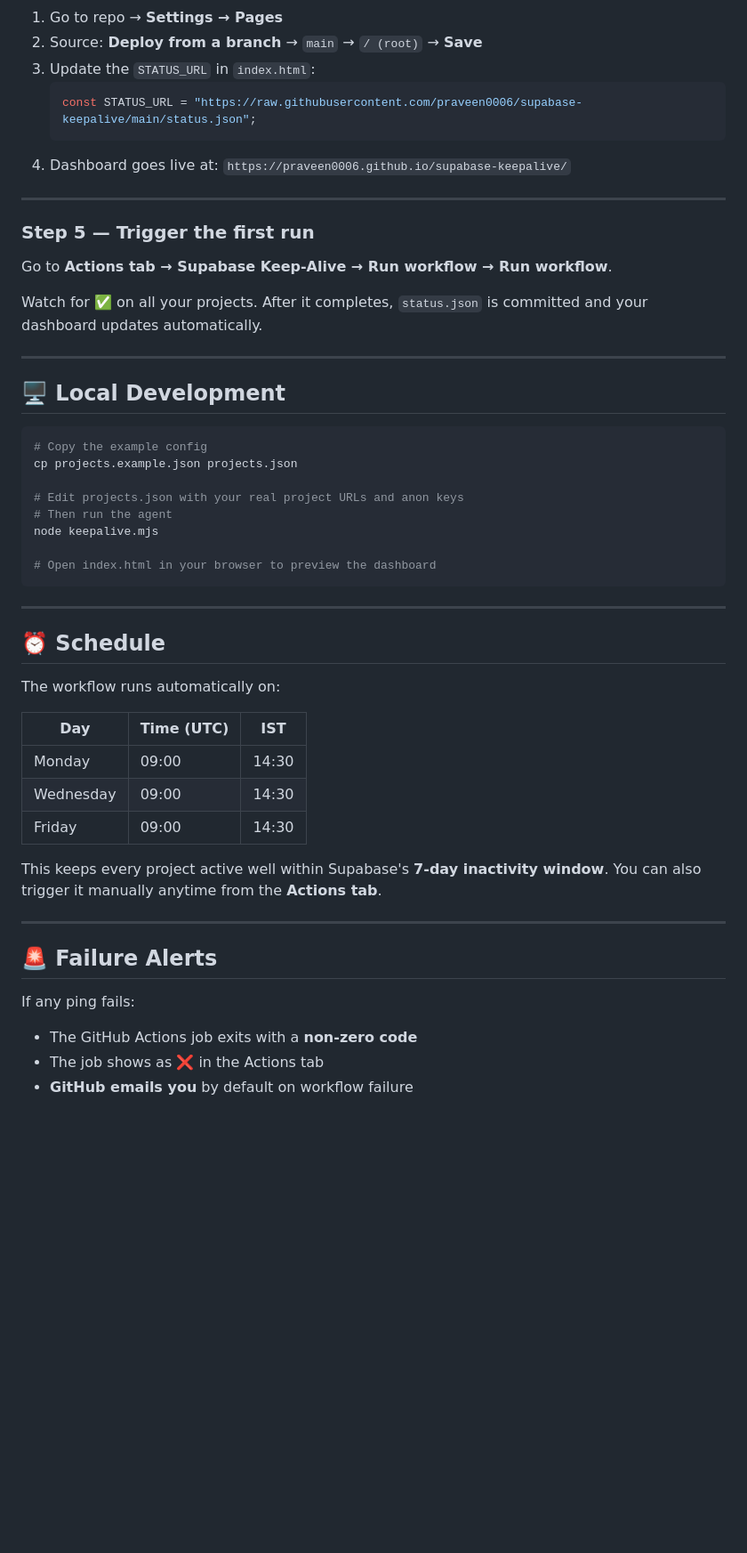
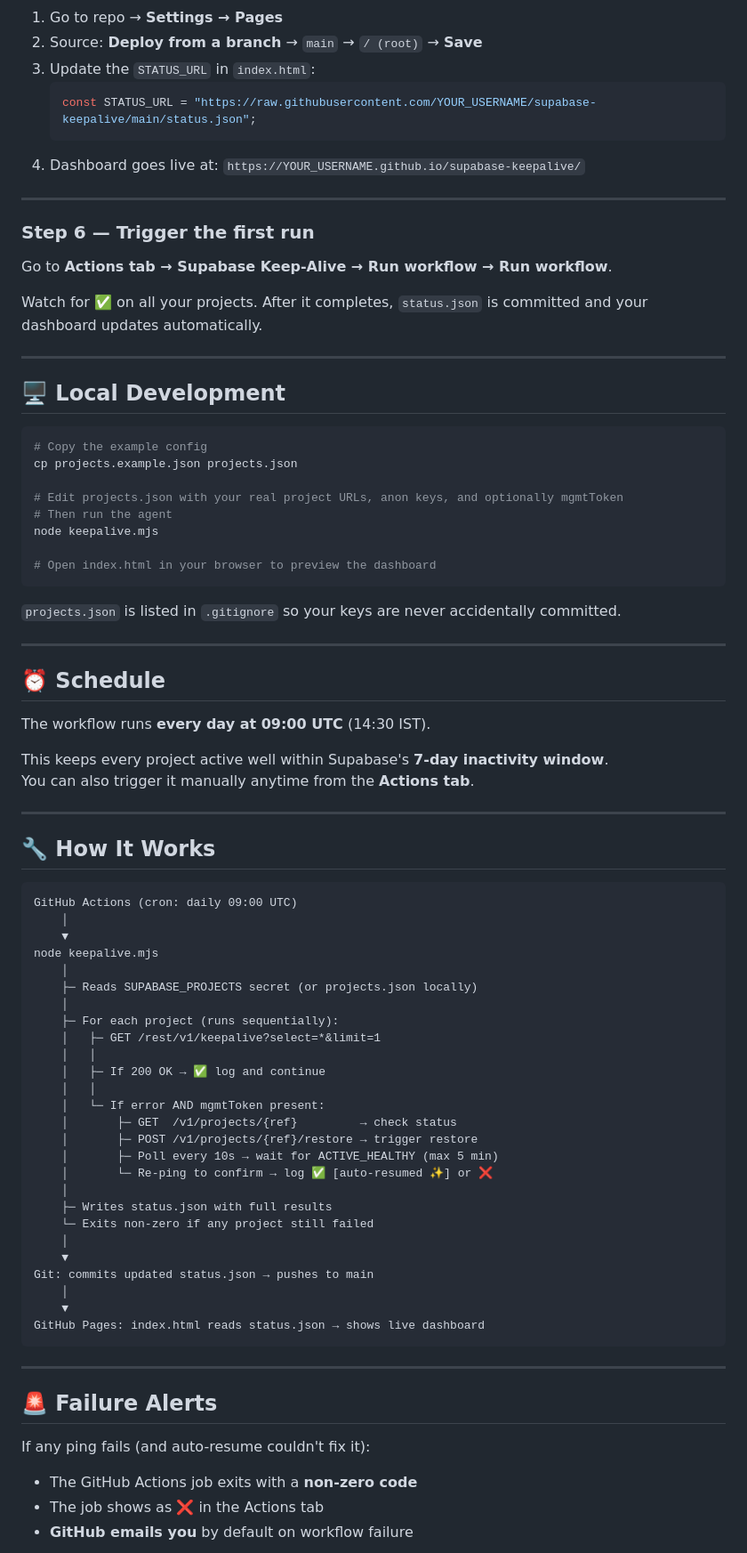
Before and after one commit to praveen0006/supabase-keepalive, a Markdown page: README.md, the part around one of its changes. Shown at 89% size. Rendered like a GitHub page; blank space fills up the shorter version.

````diff
--- a/README.md
+++ b/README.md
@@ -94,13 +168,13 @@ cd supabase-keepalive
 2. Source: **Deploy from a branch** → `main` → `/ (root)` → **Save**
 3. Update the `STATUS_URL` in `index.html`:
    ```js
-   const STATUS_URL = "https://raw.githubusercontent.com/praveen0006/supabase-keepalive/main/status.json";
+   const STATUS_URL = "https://raw.githubusercontent.com/YOUR_USERNAME/supabase-keepalive/main/status.json";
    ```
-4. Dashboard goes live at: `https://praveen0006.github.io/supabase-keepalive/`
+4. Dashboard goes live at: `https://YOUR_USERNAME.github.io/supabase-keepalive/`
 
 ---
 
-### Step 5 — Trigger the first run
+### Step 6 — Trigger the first run
 
 Go to **Actions tab → Supabase Keep-Alive → Run workflow → Run workflow**.
 
@@ -114,33 +188,62 @@ Watch for ✅ on all your projects. After it completes, `status.json` is committ
 # Copy the example config
 cp projects.example.json projects.json
 
-# Edit projects.json with your real project URLs and anon keys
+# Edit projects.json with your real project URLs, anon keys, and optionally mgmtToken
 # Then run the agent
 node keepalive.mjs
 
 # Open index.html in your browser to preview the dashboard
 ```
 
+`projects.json` is listed in `.gitignore` so your keys are never accidentally committed.
+
 ---
 
 ## ⏰ Schedule
 
-The workflow runs automatically on:
-
-| Day | Time (UTC) | IST |
-|-----|-----------|-----|
-| Monday | 09:00 | 14:30 |
-| Wednesday | 09:00 | 14:30 |
-| Friday | 09:00 | 14:30 |
+The workflow runs **every day at 09:00 UTC** (14:30 IST).
 
 This keeps every project active well within Supabase's **7-day inactivity window**.
 You can also trigger it manually anytime from the **Actions tab**.
 
 ---
 
+## 🔧 How It Works
+
+```
+GitHub Actions (cron: daily 09:00 UTC)
+    │
+    ▼
+node keepalive.mjs
+    │
+    ├─ Reads SUPABASE_PROJECTS secret (or projects.json locally)
+    │
+    ├─ For each project (runs sequentially):
+    │   ├─ GET /rest/v1/keepalive?select=*&limit=1
+    │   │
+    │   ├─ If 200 OK → ✅ log and continue
+    │   │
+    │   └─ If error AND mgmtToken present:
+    │       ├─ GET  /v1/projects/{ref}         → check status
+    │       ├─ POST /v1/projects/{ref}/restore → trigger restore
+    │       ├─ Poll every 10s → wait for ACTIVE_HEALTHY (max 5 min)
+    │       └─ Re-ping to confirm → log ✅ [auto-resumed ✨] or ❌
+    │
+    ├─ Writes status.json with full results
+    └─ Exits non-zero if any project still failed
+    │
+    ▼
+Git: commits updated status.json → pushes to main
+    │
+    ▼
+GitHub Pages: index.html reads status.json → shows live dashboard
+```
+
+---
+
 ## 🚨 Failure Alerts
 
-If any ping fails:
+If any ping fails (and auto-resume couldn't fix it):
 - The GitHub Actions job exits with a **non-zero code**
 - The job shows as **❌** in the Actions tab
 - **GitHub emails you** by default on workflow failure
````
Also changed, not shown: other parts of README.md (+84 -33 lines).
